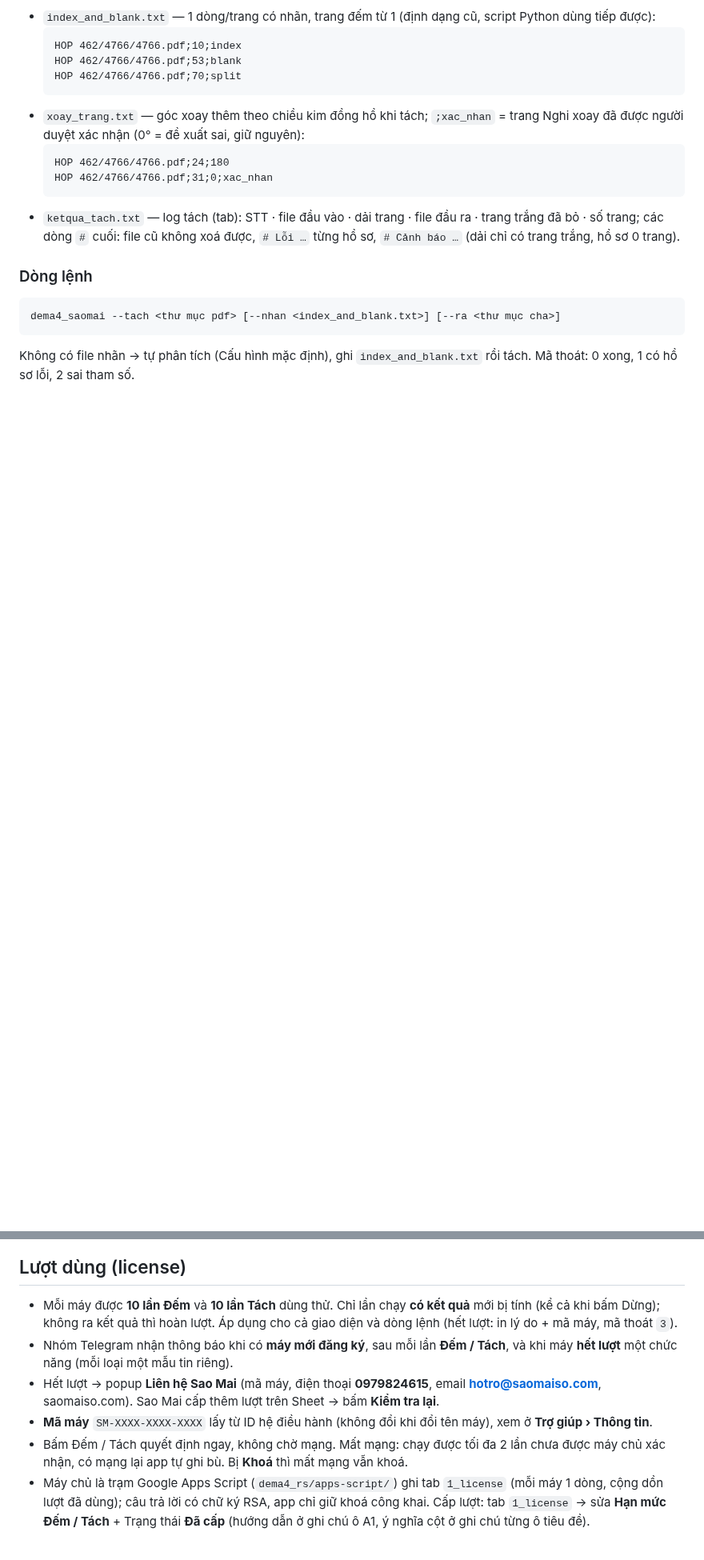
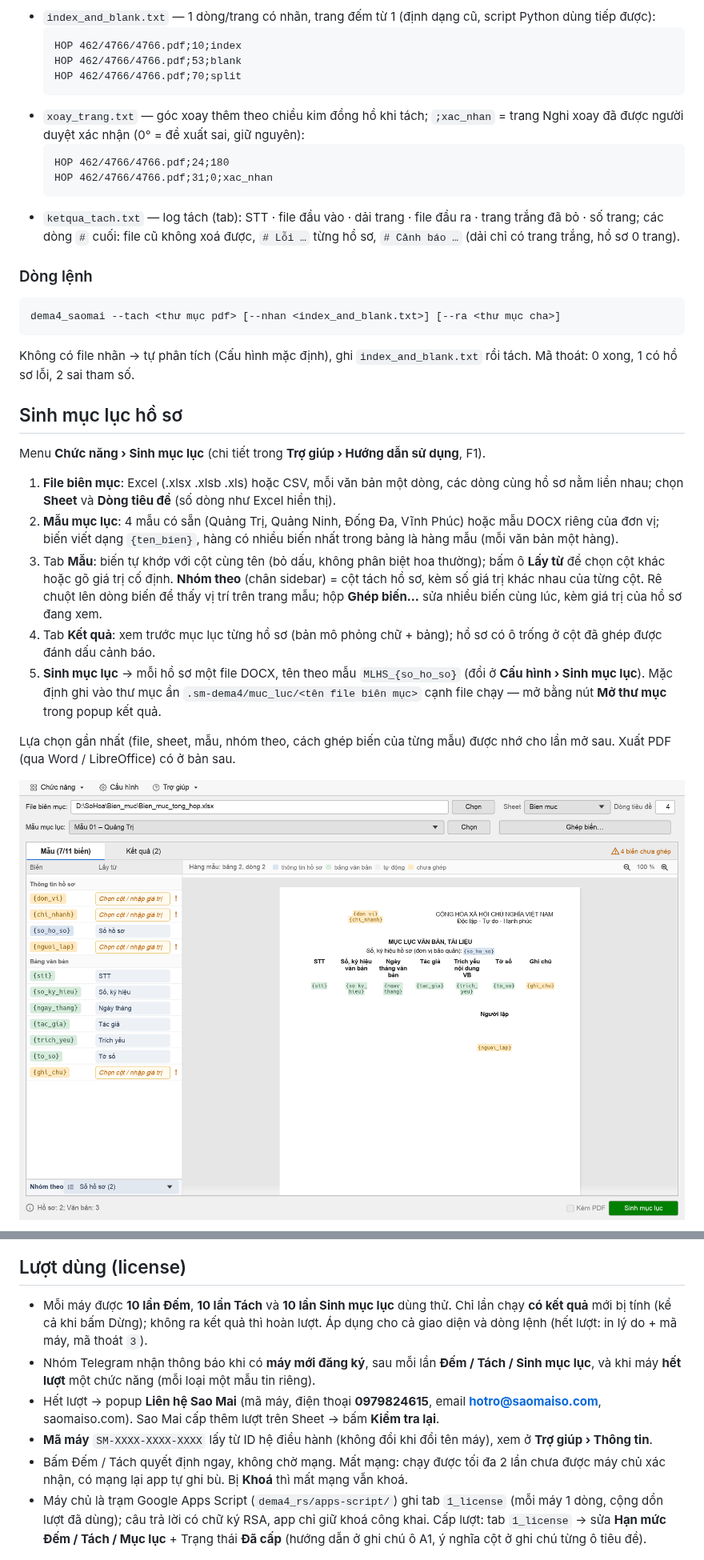
Before and after one commit to quangtv1/dema4, a Markdown page: README.md, 2 parts joined by grey strips. Shown at 80% size. Rendered like a GitHub page; pictures changed too: docs/anh/muc-luc-mau.png (added); blank space fills up the shorter version.

```diff
--- a/README.md
+++ b/README.md
@@ -85,3 +88,17 @@ dema4_saomai --tach <thư mục pdf> [--nhan <index_and_blank.txt>] [--ra <thư
 
 Không có file nhãn → tự phân tích (Cấu hình mặc định), ghi `index_and_blank.txt` rồi tách. Mã thoát: 0 xong, 1 có hồ sơ lỗi, 2 sai tham số.
 
+## Sinh mục lục hồ sơ
+
+Menu **Chức năng › Sinh mục lục** (chi tiết trong **Trợ giúp › Hướng dẫn sử dụng**, F1).
+
+1. **File biên mục**: Excel (.xlsx .xlsb .xls) hoặc CSV, mỗi văn bản một dòng, các dòng cùng hồ sơ nằm liền nhau; chọn **Sheet** và **Dòng tiêu đề** (số dòng như Excel hiển thị).
+2. **Mẫu mục lục**: 4 mẫu có sẵn (Quảng Trị, Quảng Ninh, Đống Đa, Vĩnh Phúc) hoặc mẫu DOCX riêng của đơn vị; biến viết dạng `{ten_bien}`, hàng có nhiều biến nhất trong bảng là hàng mẫu (mỗi văn bản một hàng).
+3. Tab **Mẫu**: biến tự khớp với cột cùng tên (bỏ dấu, không phân biệt hoa thường); bấm ô **Lấy từ** để chọn cột khác hoặc gõ giá trị cố định. **Nhóm theo** (chân sidebar) = cột tách hồ sơ, kèm số giá trị khác nhau của từng cột. Rê chuột lên dòng biến để thấy vị trí trên trang mẫu; hộp **Ghép biến…** sửa nhiều biến cùng lúc, kèm giá trị của hồ sơ đang xem.
+4. Tab **Kết quả**: xem trước mục lục từng hồ sơ (bản mô phỏng chữ + bảng); hồ sơ có ô trống ở cột đã ghép được đánh dấu cảnh báo.
+5. **Sinh mục lục** → mỗi hồ sơ một file DOCX, tên theo mẫu `MLHS_{so_ho_so}` (đổi ở **Cấu hình › Sinh mục lục**). Mặc định ghi vào thư mục ẩn `.sm-dema4/muc_luc/<tên file biên mục>` cạnh file chạy — mở bằng nút **Mở thư mục** trong popup kết quả.
+
+Lựa chọn gần nhất (file, sheet, mẫu, nhóm theo, cách ghép biến của từng mẫu) được nhớ cho lần mở sau. Xuất PDF (qua Word / LibreOffice) có ở bản sau.
+
+![Sinh mục lục: tab Mẫu](docs/anh/muc-luc-mau.png)
+
@@ -132,12 +155,12 @@ Hệ số và ranh giới khổ đọc từ `.dema4_saomai.cfg` (không có file
 
 ## Lượt dùng (license)
 
-- Mỗi máy được **10 lần Đếm** và **10 lần Tách** dùng thử. Chỉ lần chạy **có kết quả** mới bị tính (kể cả khi bấm Dừng); không ra kết quả thì hoàn lượt. Áp dụng cho cả giao diện và dòng lệnh (hết lượt: in lý do + mã máy, mã thoát `3`).
-- Nhóm Telegram nhận thông báo khi có **máy mới đăng ký**, sau mỗi lần **Đếm / Tách**, và khi máy **hết lượt** một chức năng (mỗi loại một mẫu tin riêng).
+- Mỗi máy được **10 lần Đếm**, **10 lần Tách** và **10 lần Sinh mục lục** dùng thử. Chỉ lần chạy **có kết quả** mới bị tính (kể cả khi bấm Dừng); không ra kết quả thì hoàn lượt. Áp dụng cho cả giao diện và dòng lệnh (hết lượt: in lý do + mã máy, mã thoát `3`).
+- Nhóm Telegram nhận thông báo khi có **máy mới đăng ký**, sau mỗi lần **Đếm / Tách / Sinh mục lục**, và khi máy **hết lượt** một chức năng (mỗi loại một mẫu tin riêng).
 - Hết lượt → popup **Liên hệ Sao Mai** (mã máy, điện thoại **0979824615**, email **hotro@saomaiso.com**, saomaiso.com). Sao Mai cấp thêm lượt trên Sheet → bấm **Kiểm tra lại**.
 - **Mã máy** `SM-XXXX-XXXX-XXXX` lấy từ ID hệ điều hành (không đổi khi đổi tên máy), xem ở **Trợ giúp › Thông tin**.
 - Bấm Đếm / Tách quyết định ngay, không chờ mạng. Mất mạng: chạy được tối đa 2 lần chưa được máy chủ xác nhận, có mạng lại app tự ghi bù. Bị **Khoá** thì mất mạng vẫn khoá.
-- Máy chủ là trạm Google Apps Script (`dema4_rs/apps-script/`) ghi tab `1_license` (mỗi máy 1 dòng, cộng dồn lượt đã dùng); câu trả lời có chữ ký RSA, app chỉ giữ khoá công khai. Cấp lượt: tab `1_license` → sửa **Hạn mức Đếm / Tách** + Trạng thái **Đã cấp** (hướng dẫn ở ghi chú ô A1, ý nghĩa cột ở ghi chú từng ô tiêu đề).
+- Máy chủ là trạm Google Apps Script (`dema4_rs/apps-script/`) ghi tab `1_license` (mỗi máy 1 dòng, cộng dồn lượt đã dùng); câu trả lời có chữ ký RSA, app chỉ giữ khoá công khai. Cấp lượt: tab `1_license` → sửa **Hạn mức Đếm / Tách / Mục lục** + Trạng thái **Đã cấp** (hướng dẫn ở ghi chú ô A1, ý nghĩa cột ở ghi chú từng ô tiêu đề).
 
 ![Liên hệ Sao Mai](docs/anh/het-luot.png)
 
```
Also changed, not shown: other parts of README.md (+14 -5 lines), docs/anh/cau-hinh-muc-luc.png (added), docs/anh/muc-luc-ghep-bien.png (added), docs/anh/muc-luc-ket-qua.png (added), docs/anh/muc-luc-mo-dau.png (added), 5 other files.
